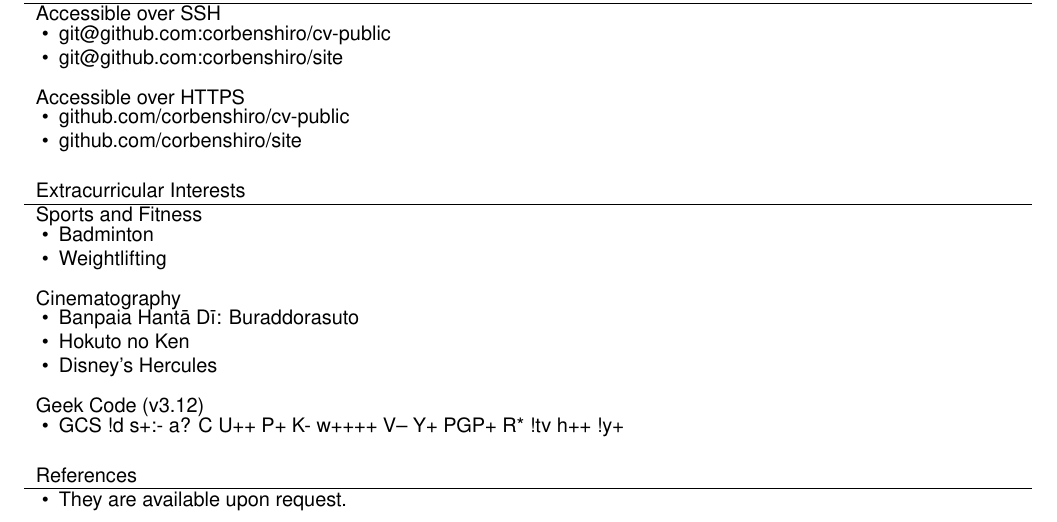
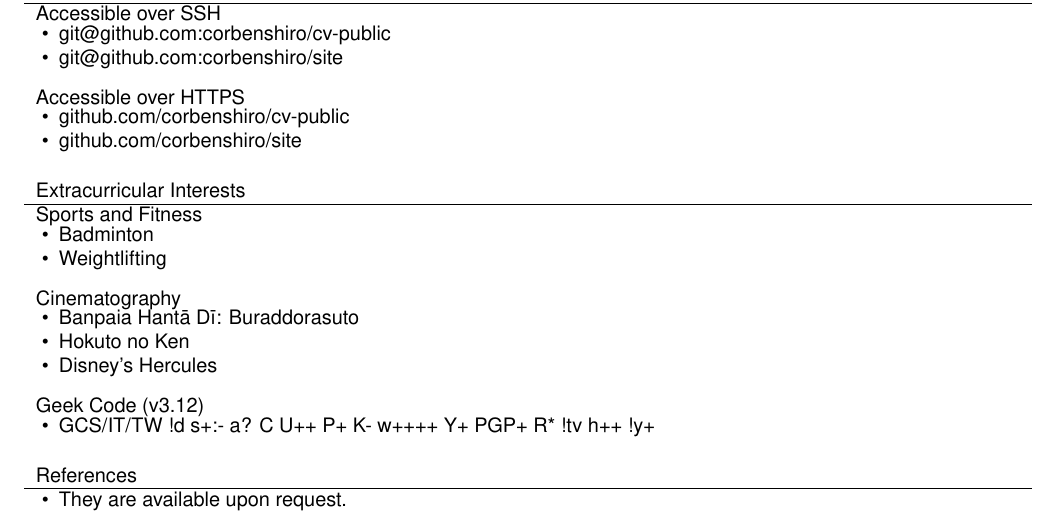
Before and after one commit to corbenshiro/cv-public, a LaTeX CV (cv-public.tex): part of page 2 of 2, cut so that both start at the same text. Compiled offline with XeLaTeX.

Commit message:
Edited contents of the 'Geek Code (v3.12)' subsection

```diff
--- a/cv-public.tex
+++ b/cv-public.tex
@@ -206,7 +206,7 @@
 		\end{cvsubsection}
 		\begin{cvsubsection}{Geek Code (v3.12)}{}{}
 			\begin{itemize}
-				\item GCS !d s+:- a? C U++ P+ K- w++++ V-- Y+ PGP+ R* !tv h++ !y+
+				\item GCS/IT/TW !d s+:- a? C U++ P+ K- w++++ Y+ PGP+ R* !tv h++ !y+
 			\end{itemize}
 		\end{cvsubsection}
 	\end{cvsection}
```
